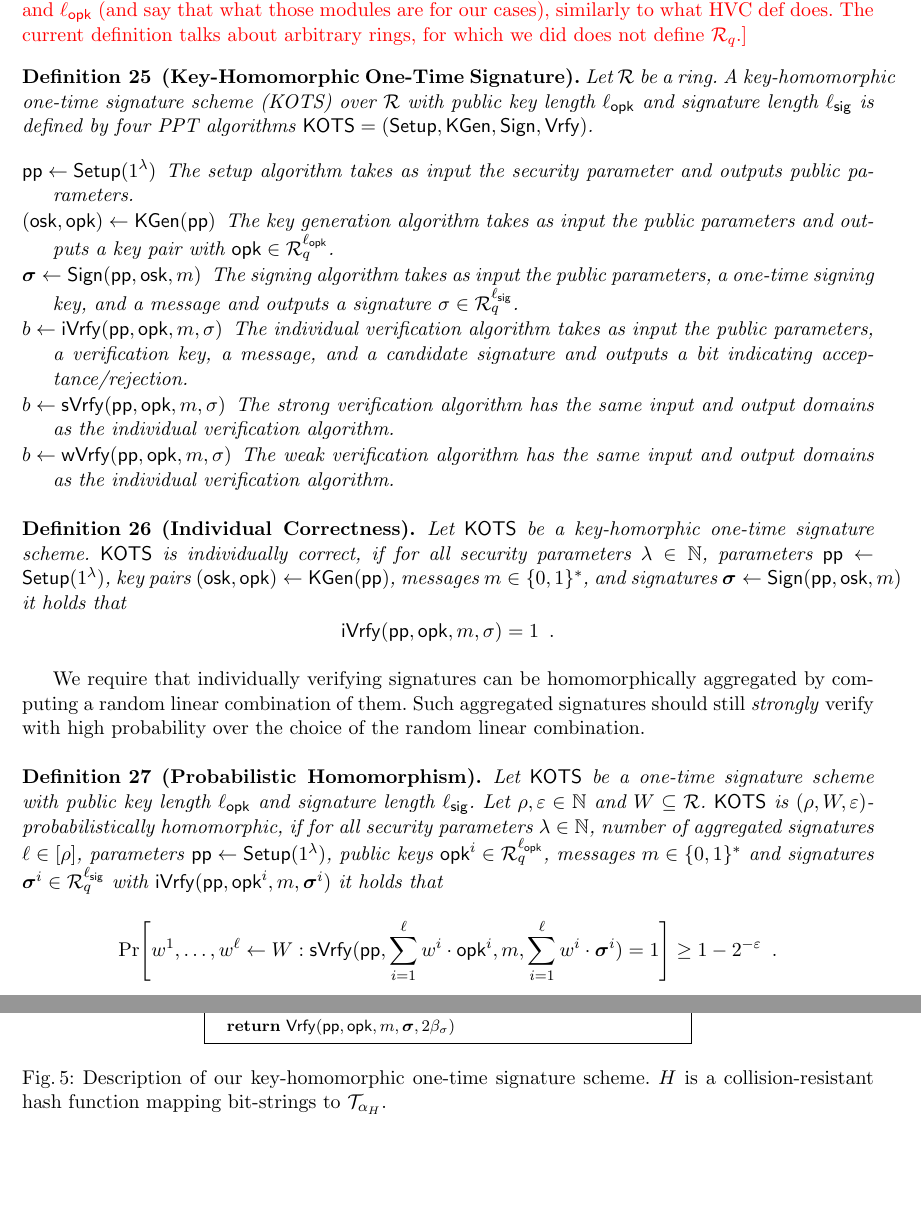
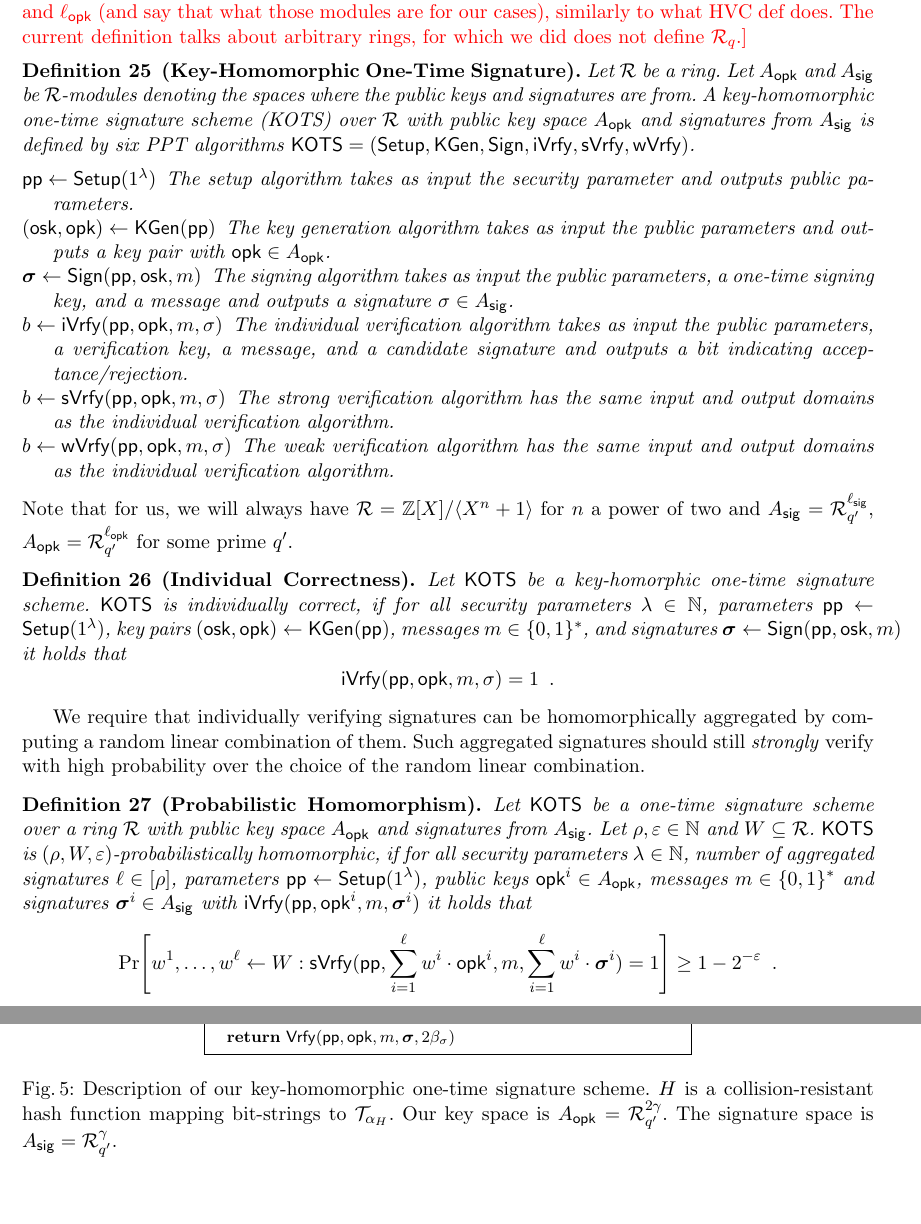
Before and after one commit to GottfriedHerold/Chipmunk, a LaTeX paper (main.tex, which reads commanddefs.tex, sections/onetimesig.tex): two parts of pages 26 and 43 of 44, joined at a grey line, cut so that both start at the same text, the shorter picture padded with empty space. Compiled offline with pdfLaTeX.

Commit message:
Talk about modules for OTS. Some typos fixes. Rename q to q' in OTS section for notational consistency. Def of concrete OTS says what the key and sig space is in caption.

```diff
--- a/commanddefs.tex
+++ b/commanddefs.tex
@@ -80,6 +80,8 @@
 \newcommand{\modopening}{A_{\mathsf{op}}}
 \newcommand{\modlinear}[1]{A_{\mathsf{op,lin}}^{#1}}
 \newcommand{\modencoded}[1]{A_{\mathsf{op}}^{#1}}
+\newcommand{\modopk}{A_{\mathsf{opk}}}
+\newcommand{\modsig}{A_{\mathsf{sig}}}
 
 \newcommand*{\projring}{\proj_{\eta,\limbs}}
 \newcommand*{\decompring}{\decomp_{\eta,\limbs}}
--- a/sections/onetimesig.tex
+++ b/sections/onetimesig.tex
@@ -13,17 +13,21 @@ The construction presented in this section is a modification of the construction
 
 \gnote{Should define key and signature spaces as $\ring$-modules rather than talking about $\siglen$ and $\opklen$ (and say that what those modules are for our cases), similarly to what HVC def does. The current definition talks about arbitrary rings, for which we did does not define $\ring_q$.}
 \begin{definition}[Key-Homomorphic One-Time Signature]\label{def:hots}
-  Let $\ring$ be a ring.
-  A key-homomorphic one-time signature scheme (KOTS) over $\ring$ with public key length $\opklen$ and signature length $\siglen$ is defined by four PPT algorithms $\hots=(\setup,\kgen,\sign,\verify)$.
+  Let $\ring$ be a ring. Let $\modopk$ and $\modsig$ be $\ring$-modules denoting the spaces where the public keys and signatures are from.
+  A key-homomorphic one-time signature scheme (KOTS) over $\ring$ with public key space $\modopk$ and signatures from $\modsig$
+%   $\opklen$ and signature length $\siglen$
+  is defined by six PPT algorithms $\hots=(\setup,\kgen,\sign,\iverify, \sverify, \wverify)$.
   \begin{description}
     \item[$\params\gets\setup(\secparam)$] The setup algorithm takes as input the security parameter and outputs public parameters.
-    \item[$(\osk,\opk) \gets \kgen(\params)$] The key generation algorithm takes as input the public parameters and outputs a key pair with $\opk\in\ring_q^\opklen$.
-    \item[$\vec{\sigma} \gets \sign(\params,\osk,m)$] The signing algorithm takes as input the public parameters, a one-time signing key, and a message and outputs a signature $\sigma\in\ring_q^\siglen$.
+    \item[$(\osk,\opk) \gets \kgen(\params)$] The key generation algorithm takes as input the public parameters and outputs a key pair with $\opk\in\modopk$.
+    \item[$\vec{\sigma} \gets \sign(\params,\osk,m)$] The signing algorithm takes as input the public parameters, a one-time signing key, and a message and outputs a signature $\sigma\in\modsig$.
     \item[$b\gets \iverify(\params,\opk,m,\sigma)$] The individual verification algorithm takes as input the public parameters, a verification key, a message, and a candidate signature and outputs a bit indicating acceptance/rejection.
     \item[$b\gets \sverify(\params,\opk,m,\sigma)$] The strong verification algorithm has the same input and output domains as the individual verification algorithm.
     \item[$b\gets \wverify(\params,\opk,m,\sigma)$] The weak verification algorithm has the same input and output domains as the individual verification algorithm.
   \end{description}
 \end{definition}
+Note that for us, we will always have $\ring = \ZZ[X]/\langle X^n+1\rangle$ for $n$ a power of two and $\modsig = \ring_{q'}^\siglen$, $\modopk = \ring_{q'}^\opklen$ for some prime $q'$.
+
 \begin{definition}[Individual Correctness]
 Let $\hots$ be a key-homorphic one-time signature scheme.
 $\hots$ is individually correct, if for all security parameters $\secpar\in\NN$, parameters $\params \gets \setup(\secparam)$, key pairs $(\osk,\opk) \gets \kgen(\params)$, messages $m\in\bin^*$, and signatures $\vec{\sigma} \gets \sign(\params,\osk,m)$ it holds that
@@ -36,10 +40,10 @@ We require that individually verifying signatures can be homomorphically aggrega
 Such aggregated signatures should still \emph{strongly} verify with high probability over the choice of the random linear combination.
 
 \begin{definition}[Probabilistic Homomorphism]
-  Let $\hots$ be a one-time signature scheme with public key length $\opklen$ and signature length $\siglen$.
+  Let $\hots$ be a one-time signature scheme over a ring $\ring$ with public key space $\modopk$ and signatures from $\modsig$.
   Let $\rho,\varepsilon \in \NN$ and $W\subseteq \ring$.
   $\hots$ is $(\rho,W,\varepsilon)$-probabilistically homomorphic, if
-  for all security parameters $\secpar\in\NN$, number of aggregated signatures $\ell\in[\rho]$, parameters $\params \gets \setup(\secparam)$, public keys $\opk^i \in \ring_q^\opklen$, messages $m\in\bin^*$ and signatures $\vec{\sigma}^i\in\ring_q^{\siglen}$ with $\iverify(\params,\opk^i,m,\vec{\sigma}^i)$ it holds that
+  for all security parameters $\secpar\in\NN$, number of aggregated signatures $\ell\in[\rho]$, parameters $\params \gets \setup(\secparam)$, public keys $\opk^i \in \modopk$, messages $m\in\bin^*$ and signatures $\vec{\sigma}^i\in\modsig$ with $\iverify(\params,\opk^i,m,\vec{\sigma}^i)$ it holds that
   \[
     \Pr\mleft[
       w^1,\dots,w^\ell\gets W
@@ -138,7 +142,9 @@ The following definition of a multi-user version of (one-time) existential unfor
 \end{pcvstack}
 \caption{%
 Description of our key-homomorphic one-time signature scheme.
-$H$ is a collision-resistant hash function mapping bit-strings to $\tern_{\alpha_H}$.%
+$H$ is a collision-resistant hash function mapping bit-strings to $\tern_{\alpha_H}$.
+Our key space is $\modopk = \ring_{q'}^{2\gamma}$.
+The signature space is $\modsig = \ring_{q'}^\gamma$.
 }
 \label{fig:otsconstruction}
 \end{figure}
```
Also changed, not shown: sections/veccom.tex (+1 -1 lines), sections/onetimesig.tex (14 more changed lines).
